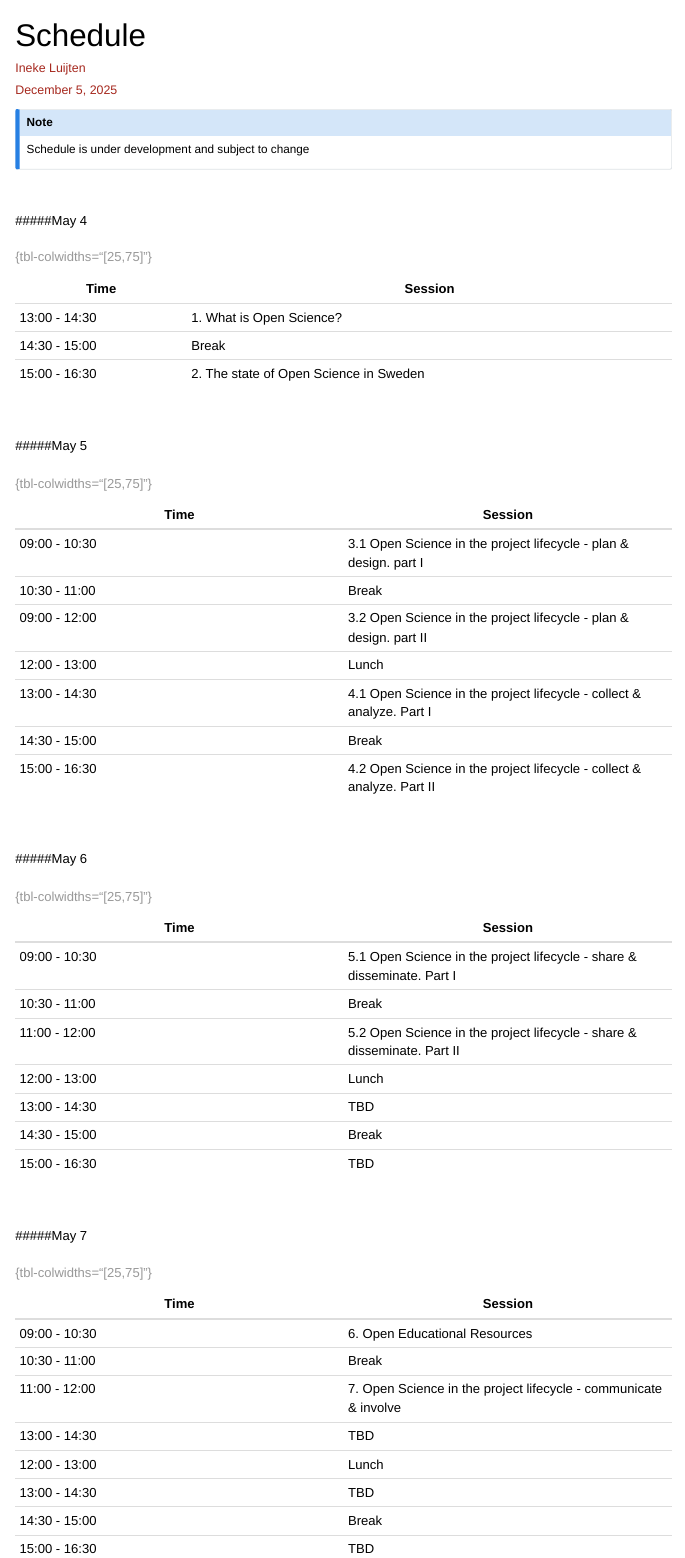
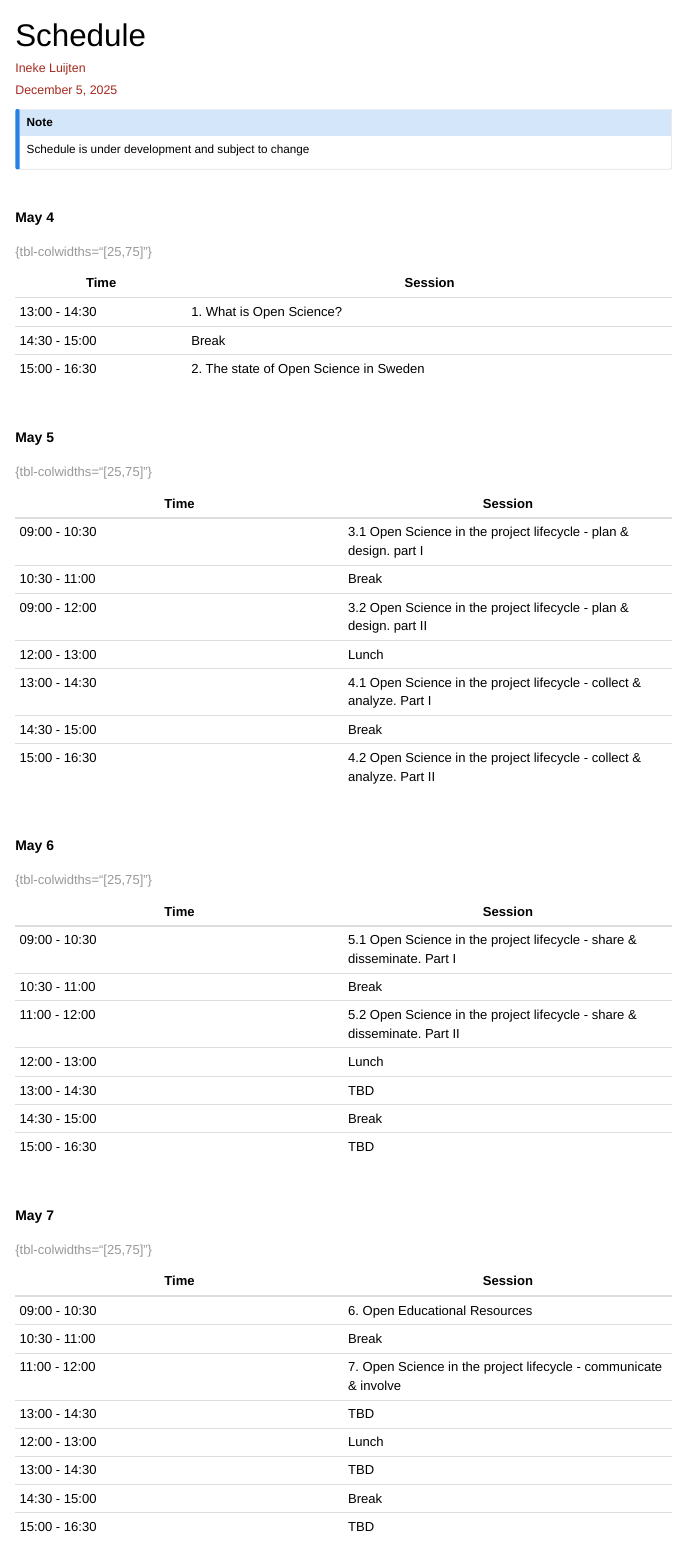
Before and after one commit to SciLifeLab-Training/open-science, a Quarto document (Schedule.qmd): the page in a window 1100 px wide, from its top. Rendered offline with R 4.5, knitr and Pandoc in place of Quarto, with nearby package versions; the code chunks are not run, so their results and figures are left out; menus at the side of the page are left out.

Commit message:
Update Schedule.qmd

```diff
--- a/Schedule.qmd
+++ b/Schedule.qmd
@@ -11,7 +11,7 @@ Schedule is under development and subject to change
 
 <br/>
 
-#####May 4
+##### **May 4**
 
 | Time | Session |
 |------|------|
@@ -22,7 +22,7 @@ Schedule is under development and subject to change
 
 <br/>
 
-#####May 5
+##### **May 5**
 
 | Time | Session |
 |------|------|
@@ -37,7 +37,7 @@ Schedule is under development and subject to change
 
 <br/>
 
-#####May 6
+##### **May 6**
 
 | Time | Session |
 |------|------|
@@ -52,7 +52,7 @@ Schedule is under development and subject to change
 
 <br/>
 
-#####May 7
+##### **May 7**
 
 | Time | Session |
 |------|------|
```
